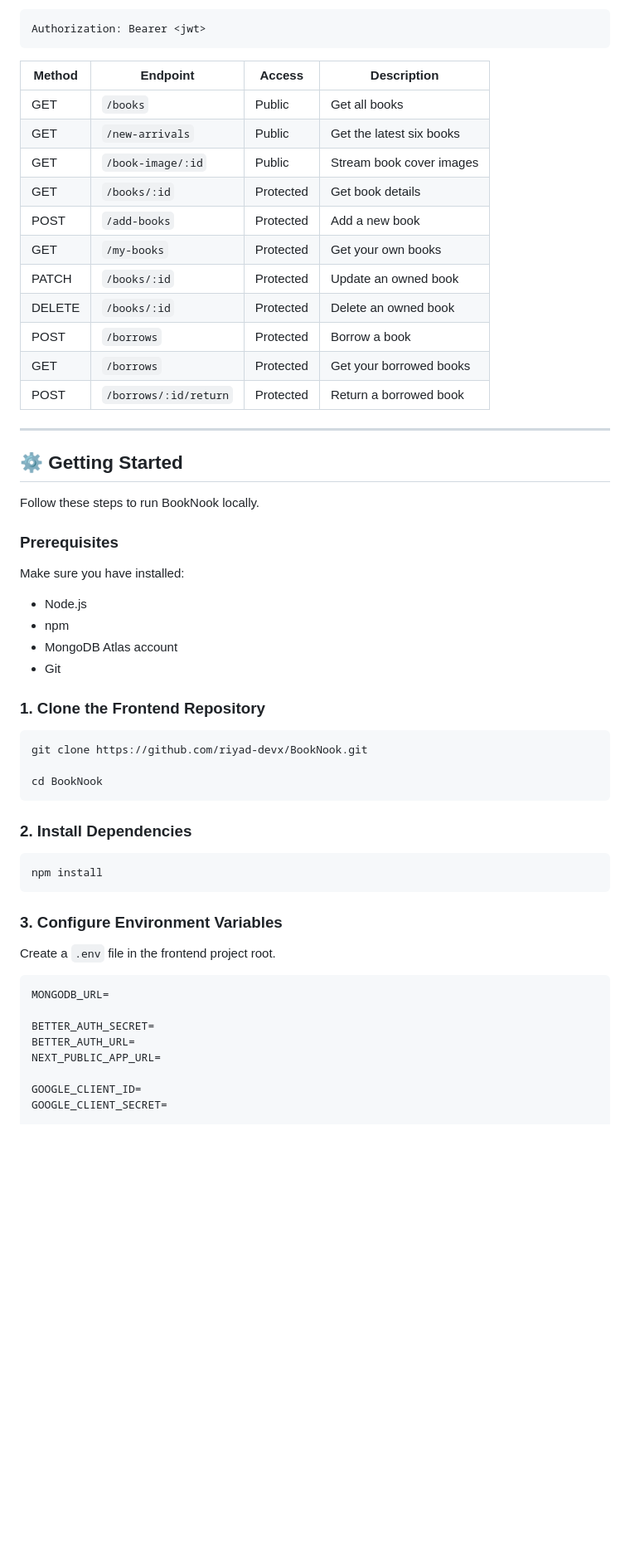
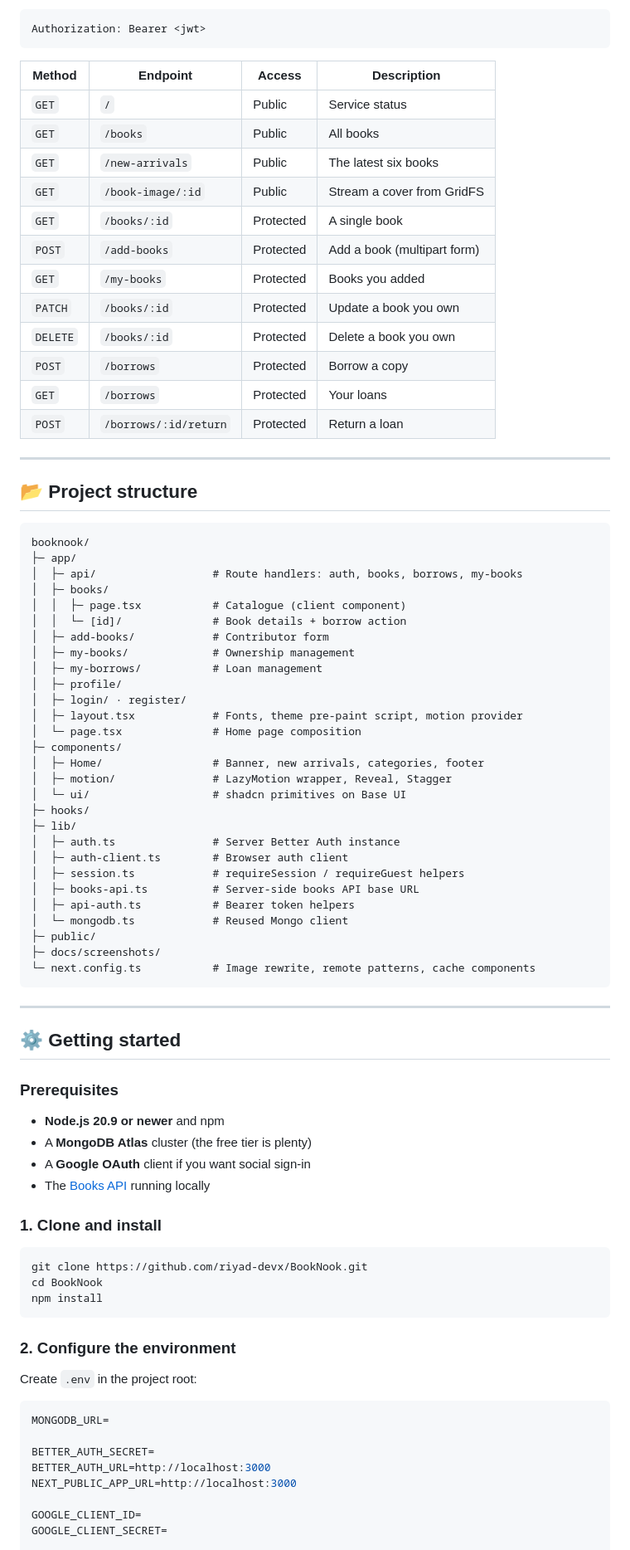
Before and after one commit to riyad-devx/BookNook, a Markdown page: README.md, the part around one of its changes. Shown at 83% size. Drawn GitHub-style; blank space fills up the shorter version.

````diff
--- a/README.md
+++ b/README.md
@@ -190,57 +177,83 @@ Authorization: Bearer <jwt>
 
 | Method | Endpoint | Access | Description |
 |---|---|---|---|
-| GET | `/books` | Public | Get all books |
-| GET | `/new-arrivals` | Public | Get the latest six books |
-| GET | `/book-image/:id` | Public | Stream book cover images |
-| GET | `/books/:id` | Protected | Get book details |
-| POST | `/add-books` | Protected | Add a new book |
-| GET | `/my-books` | Protected | Get your own books |
-| PATCH | `/books/:id` | Protected | Update an owned book |
-| DELETE | `/books/:id` | Protected | Delete an owned book |
-| POST | `/borrows` | Protected | Borrow a book |
-| GET | `/borrows` | Protected | Get your borrowed books |
-| POST | `/borrows/:id/return` | Protected | Return a borrowed book |
+| `GET` | `/` | Public | Service status |
+| `GET` | `/books` | Public | All books |
+| `GET` | `/new-arrivals` | Public | The latest six books |
+| `GET` | `/book-image/:id` | Public | Stream a cover from GridFS |
+| `GET` | `/books/:id` | Protected | A single book |
+| `POST` | `/add-books` | Protected | Add a book (multipart form) |
+| `GET` | `/my-books` | Protected | Books you added |
+| `PATCH` | `/books/:id` | Protected | Update a book you own |
+| `DELETE` | `/books/:id` | Protected | Delete a book you own |
+| `POST` | `/borrows` | Protected | Borrow a copy |
+| `GET` | `/borrows` | Protected | Your loans |
+| `POST` | `/borrows/:id/return` | Protected | Return a loan |
 
 ---
 
-## ⚙️ Getting Started
+## 📂 Project structure
 
-Follow these steps to run BookNook locally.
+```text
+booknook/
+├─ app/
+│  ├─ api/                  # Route handlers: auth, books, borrows, my-books
+│  ├─ books/
+│  │  ├─ page.tsx           # Catalogue (client component)
+│  │  └─ [id]/              # Book details + borrow action
+│  ├─ add-books/            # Contributor form
+│  ├─ my-books/             # Ownership management
+│  ├─ my-borrows/           # Loan management
+│  ├─ profile/
+│  ├─ login/ · register/
+│  ├─ layout.tsx            # Fonts, theme pre-paint script, motion provider
+│  └─ page.tsx              # Home page composition
+├─ components/
+│  ├─ Home/                 # Banner, new arrivals, categories, footer
+│  ├─ motion/               # LazyMotion wrapper, Reveal, Stagger
+│  └─ ui/                   # shadcn primitives on Base UI
+├─ hooks/
+├─ lib/
+│  ├─ auth.ts               # Server Better Auth instance
+│  ├─ auth-client.ts        # Browser auth client
+│  ├─ session.ts            # requireSession / requireGuest helpers
+│  ├─ books-api.ts          # Server-side books API base URL
+│  ├─ api-auth.ts           # Bearer token helpers
+│  └─ mongodb.ts            # Reused Mongo client
+├─ public/
+├─ docs/screenshots/
+└─ next.config.ts           # Image rewrite, remote patterns, cache components
+```
+
+---
+
+## ⚙️ Getting started
 
 ### Prerequisites
 
-Make sure you have installed:
+- **Node.js 20.9 or newer** and npm
+- A **MongoDB Atlas** cluster (the free tier is plenty)
+- A **Google OAuth** client if you want social sign-in
+- The [Books API](https://github.com/riyad-devx/BookNook-Server) running locally
 
-- Node.js
-- npm
-- MongoDB Atlas account
-- Git
-
-### 1. Clone the Frontend Repository
+### 1. Clone and install
 
 ```bash
 git clone https://github.com/riyad-devx/BookNook.git
-
 cd BookNook
-```
-
-### 2. Install Dependencies
-
-```bash
 npm install
 ```
 
-### 3. Configure Environment Variables
+### 2. Configure the environment
 
-Create a `.env` file in the frontend project root.
+Create `.env` in the project root:
 
 ```env
 MONGODB_URL=
 
 BETTER_AUTH_SECRET=
-BETTER_AUTH_URL=
-NEXT_PUBLIC_APP_URL=
+BETTER_AUTH_URL=http://localhost:3000
+NEXT_PUBLIC_APP_URL=http://localhost:3000
 
 GOOGLE_CLIENT_ID=
 GOOGLE_CLIENT_SECRET=
````
Also changed, not shown: other parts of README.md (+197 -218 lines), docs/screenshots/home.jpg (added).
